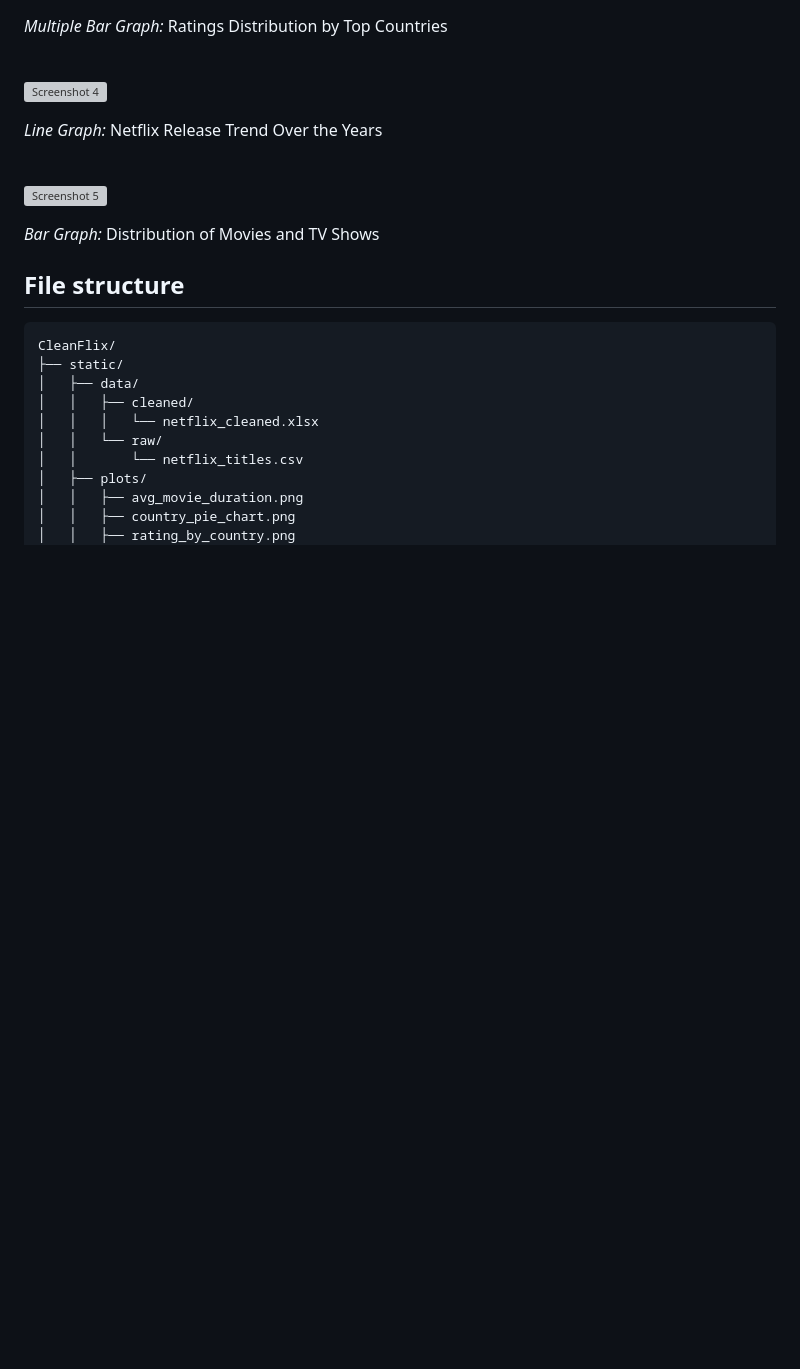
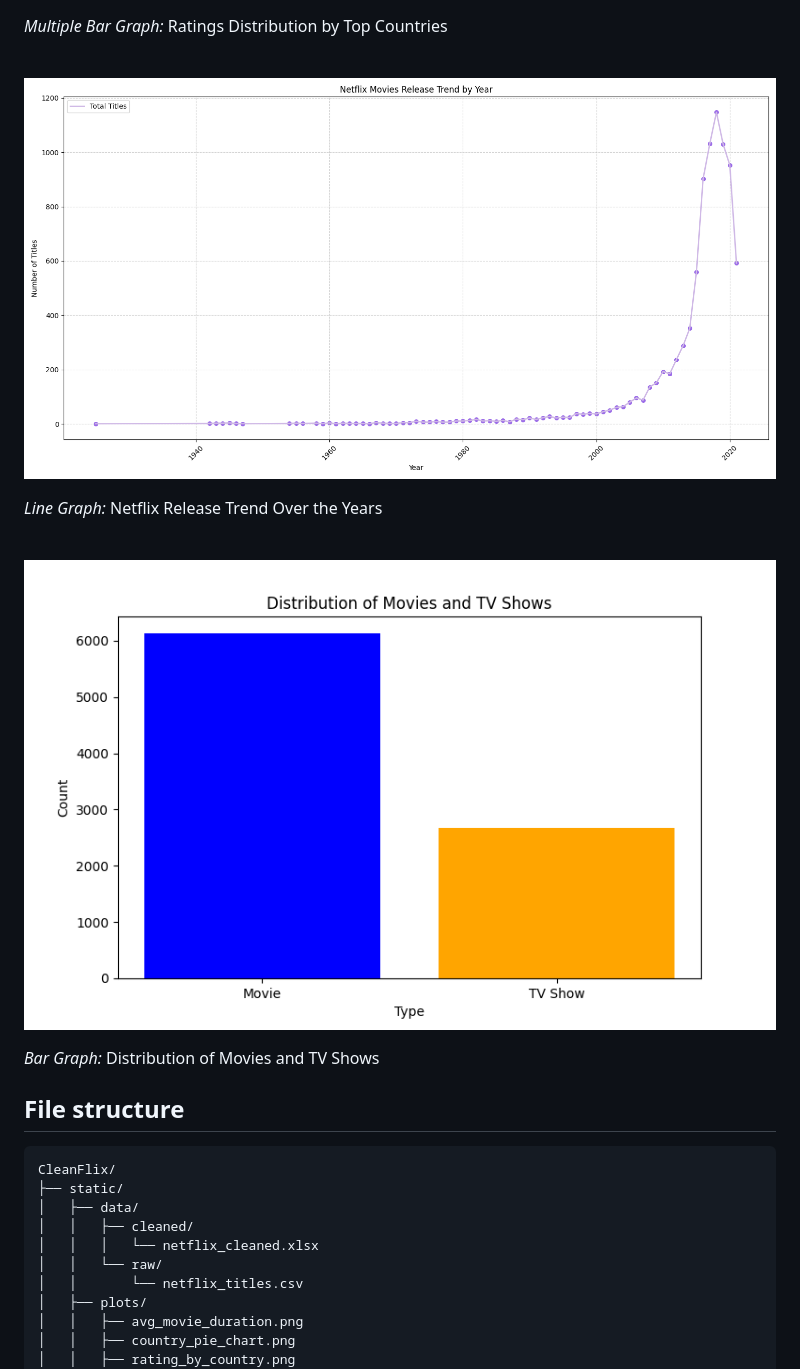
Before and after one commit to sabnam-subedi/CleanFlix, a Markdown page: README.md, the part around the change printed below. GitHub-like rendering; blank space fills up the shorter version; grey boxes are pictures that could not be loaded.

```diff
--- a/README.md
+++ b/README.md
@@ -81,7 +81,7 @@ _Multiple Bar Graph:_ Ratings Distribution by Top Countries
 
 <br />
 
-![Screenshot 4](static\plots\release_trend.png)
+![Screenshot 4](static/plots/release_trend.png)
 
 <!-- *Caption: Line Graph* -->
 
@@ -89,7 +89,7 @@ _Line Graph:_ Netflix Release Trend Over the Years
 
 <br />
 
-![Screenshot 5](static\plots\type_bar.png)
+![Screenshot 5](static/plots/type_bar.png)
 
 <!-- *Caption: Bar Graph* -->
 
```
Also changed, not shown: other parts of README.md (+3 -3 lines).
